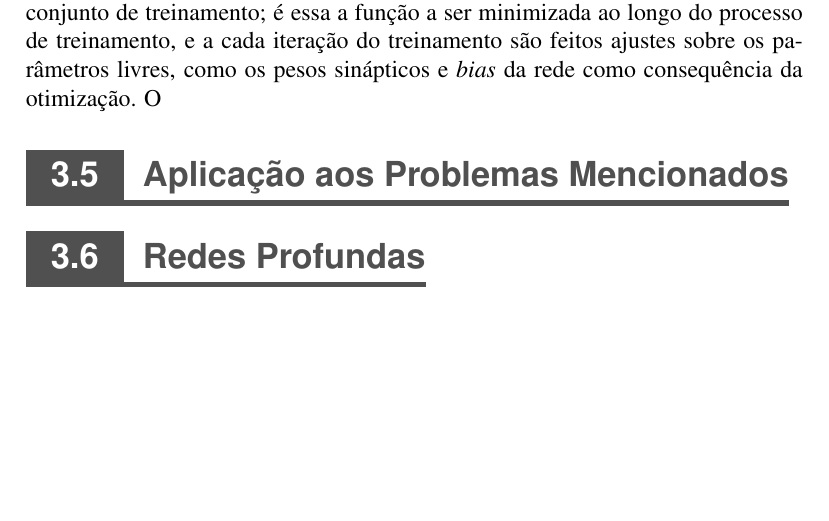
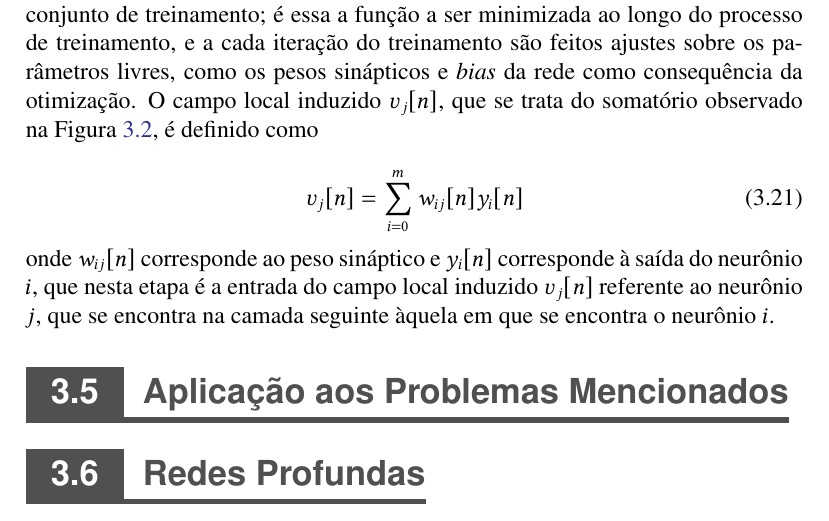
Before and after one commit to titocaco/mestrado, a LaTeX thesis (main.tex, which reads ann.tex): part of page 62 of 82, cut so that both start at the same text, the shorter picture padded with empty space. Compiled offline with pdfLaTeX.

Commit message:
Complementação sobre Backpropagation

```diff
--- a/ann.tex
+++ b/ann.tex
@@ -438,9 +438,14 @@ Note que a Equação (\ref{eq:ann_backpropagation}) independe de qualquer tratam
     \label{eq:ann_avg_squared_error_energy}
 \end{equation}
 
-\noindent A função $\mathcalboondox{E}_{\text{avg}}[n]$ é comumente utilizada como \textit{função custo} para se mensurar o desempenho do processo de aprendizagem correspondente a um determinado conjunto de treinamento; é essa a função a ser minimizada ao longo do processo de treinamento, e a cada iteração do treinamento são feitos ajustes sobre os parâmetros livres, como os pesos sinápticos e \textit{bias} da rede como consequência da otimização. O
+\noindent A função $\mathcalboondox{E}_{\text{avg}}[n]$ é comumente utilizada como \textit{função custo} para se mensurar o desempenho do processo de aprendizagem correspondente a um determinado conjunto de treinamento; é essa a função a ser minimizada ao longo do processo de treinamento, e a cada iteração do treinamento são feitos ajustes sobre os parâmetros livres, como os pesos sinápticos e \textit{bias} da rede como consequência da otimização. O campo local induzido $\upsilon_{j}[n]$, que se trata do somatório observado na Figura \ref{fig:ann_perceptron_new_organization}, é definido como
 
+\begin{equation}
+    \upsilon_{j}[n] = \sum_{i=0}^{m} w_{ij}[n] y_{i}[n]
+    \label{eq:ann_induced_local_field}
+\end{equation}
 
+\noindent onde $w_{ij}[n]$ corresponde ao peso sináptico e $y_{i}[n]$ corresponde à saída do neurônio $i$, que nesta etapa é a entrada do campo local induzido $\upsilon_{j}[n]$ referente ao neurônio $j$, que se encontra na camada seguinte àquela em que se encontra o neurônio $i$.
 
 
 %   -----------------------------------------------
```
